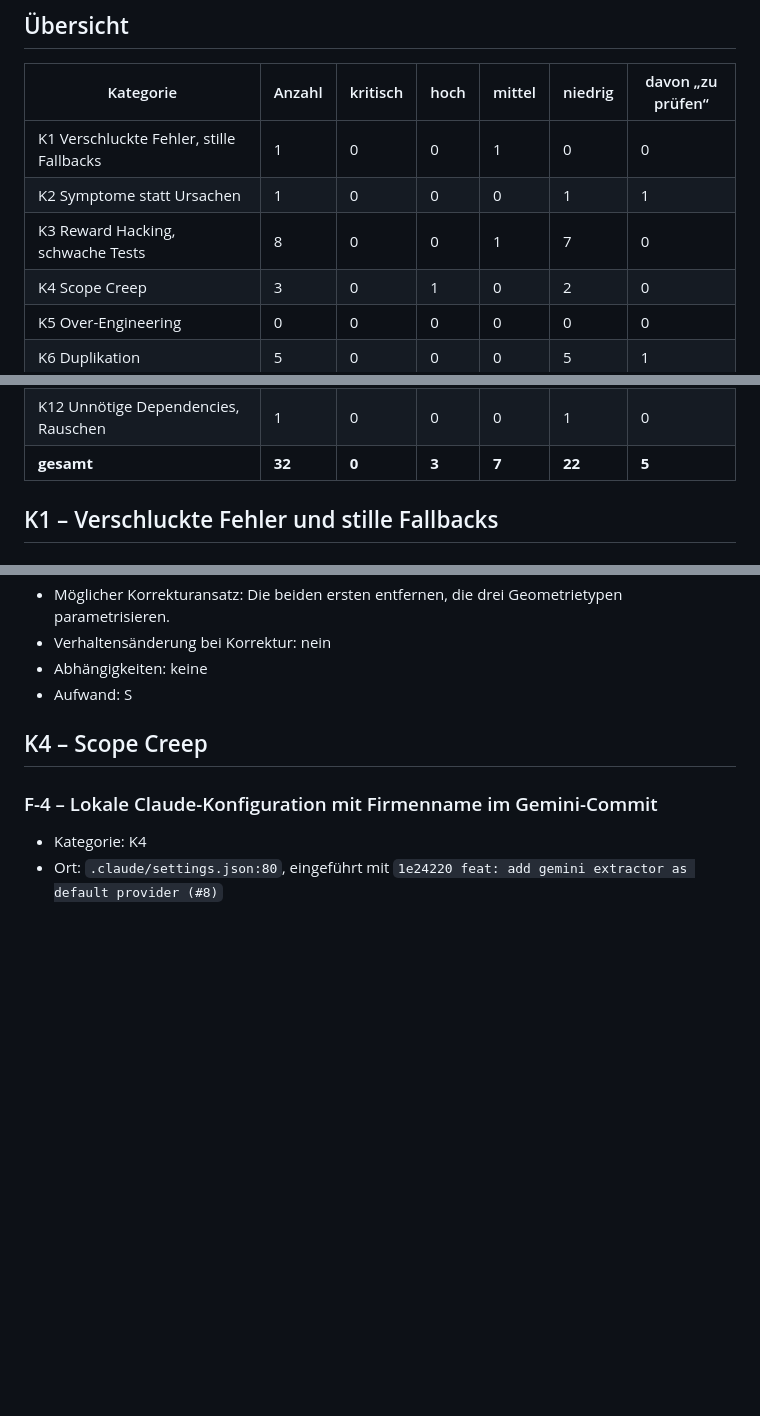
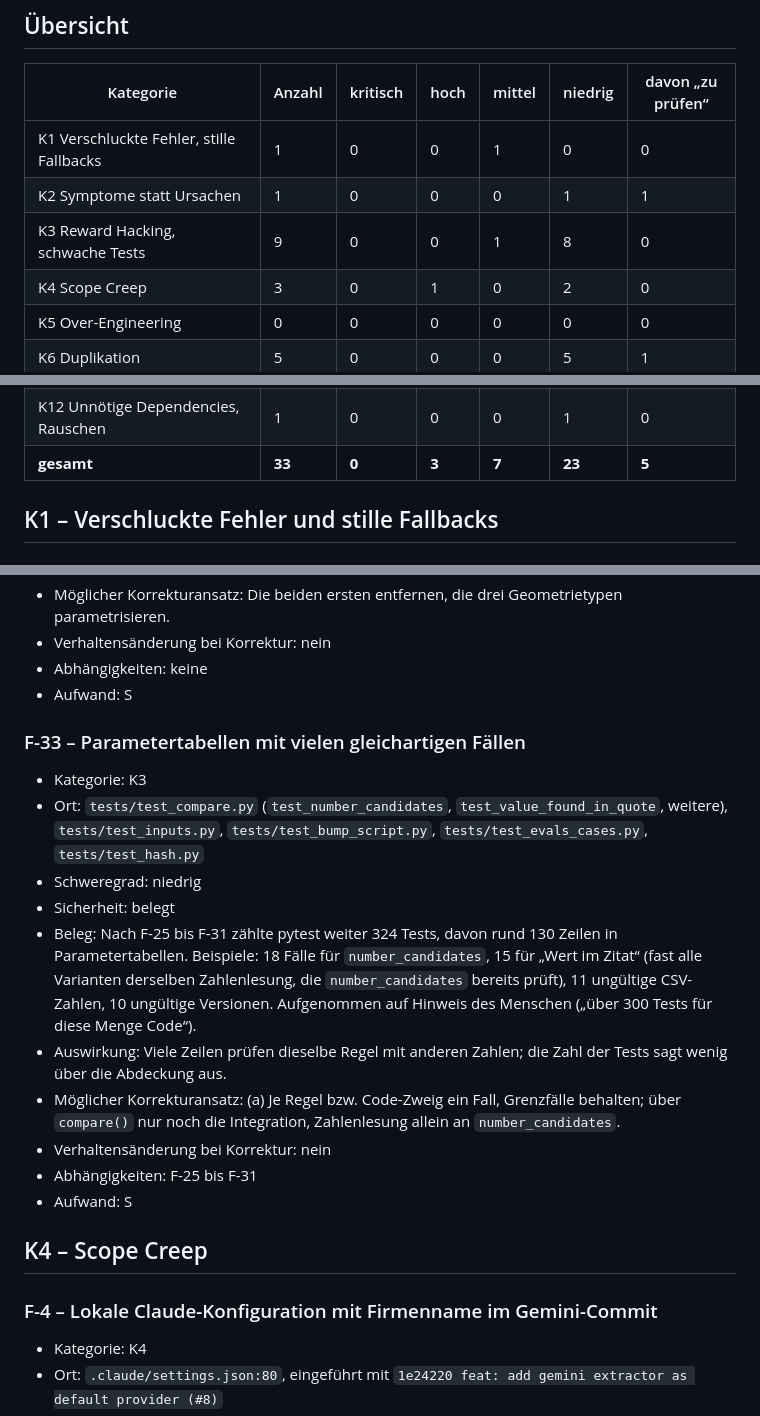
Before and after one commit to kafe1012/carbon_preaudit, a Markdown page: audit/findings.md, 3 parts joined by grey strips. GitHub-like rendering; blank space fills up the shorter version.

Commit message:
docs: record test table trimming in audit
Co-Authored-By: Claude Opus 5.5 <noreply@anthropic.com>

```diff
--- a/audit/findings.md
+++ b/audit/findings.md
@@ -9,7 +9,7 @@ Kategorie nach Fundort. Der Schweregrad stuft die Auswirkung ein, er ist keine P
 |-----------|--------|----------|------|--------|---------|-------------------|
 | K1 Verschluckte Fehler, stille Fallbacks | 1 | 0 | 0 | 1 | 0 | 0 |
 | K2 Symptome statt Ursachen | 1 | 0 | 0 | 0 | 1 | 1 |
-| K3 Reward Hacking, schwache Tests | 8 | 0 | 0 | 1 | 7 | 0 |
+| K3 Reward Hacking, schwache Tests | 9 | 0 | 0 | 1 | 8 | 0 |
 | K4 Scope Creep | 3 | 0 | 1 | 0 | 2 | 0 |
 | K5 Over-Engineering | 0 | 0 | 0 | 0 | 0 | 0 |
 | K6 Duplikation | 5 | 0 | 0 | 0 | 5 | 1 |
@@ -19,7 +19,7 @@ Kategorie nach Fundort. Der Schweregrad stuft die Auswirkung ein, er ist keine P
 | K10 Kontextverlust | 1 | 0 | 0 | 0 | 1 | 1 |
 | K11 Security, Performance, Edge Cases | 5 | 0 | 2 | 1 | 2 | 1 |
 | K12 Unnötige Dependencies, Rauschen | 1 | 0 | 0 | 0 | 1 | 0 |
-| **gesamt** | **32** | **0** | **3** | **7** | **22** | **5** |
+| **gesamt** | **33** | **0** | **3** | **7** | **23** | **5** |
 
 ## K1 – Verschluckte Fehler und stille Fallbacks
 
@@ -185,6 +185,24 @@ Kategorie nach Fundort. Der Schweregrad stuft die Auswirkung ein, er ist keine P
 - Möglicher Korrekturansatz: Die beiden ersten entfernen, die drei Geometrietypen parametrisieren.
 - Verhaltensänderung bei Korrektur: nein
 - Abhängigkeiten: keine
+- Aufwand: S
+
+### F-33 – Parametertabellen mit vielen gleichartigen Fällen
+- Kategorie: K3
+- Ort: `tests/test_compare.py` (`test_number_candidates`, `test_value_found_in_quote`, weitere),
+  `tests/test_inputs.py`, `tests/test_bump_script.py`, `tests/test_evals_cases.py`, `tests/test_hash.py`
+- Schweregrad: niedrig
+- Sicherheit: belegt
+- Beleg: Nach F-25 bis F-31 zählte pytest weiter 324 Tests, davon rund 130 Zeilen in Parametertabellen.
+  Beispiele: 18 Fälle für `number_candidates`, 15 für „Wert im Zitat“ (fast alle Varianten derselben
+  Zahlenlesung, die `number_candidates` bereits prüft), 11 ungültige CSV-Zahlen, 10 ungültige Versionen.
+  Aufgenommen auf Hinweis des Menschen („über 300 Tests für diese Menge Code“).
+- Auswirkung: Viele Zeilen prüfen dieselbe Regel mit anderen Zahlen; die Zahl der Tests sagt wenig über
+  die Abdeckung aus.
+- Möglicher Korrekturansatz: (a) Je Regel bzw. Code-Zweig ein Fall, Grenzfälle behalten; über `compare()`
+  nur noch die Integration, Zahlenlesung allein an `number_candidates`.
+- Verhaltensänderung bei Korrektur: nein
+- Abhängigkeiten: F-25 bis F-31
 - Aufwand: S
 
 ## K4 – Scope Creep
```
Also changed, not shown: audit/decisions.md (+1 -0 lines), audit/summary.md (+14 -11 lines).
